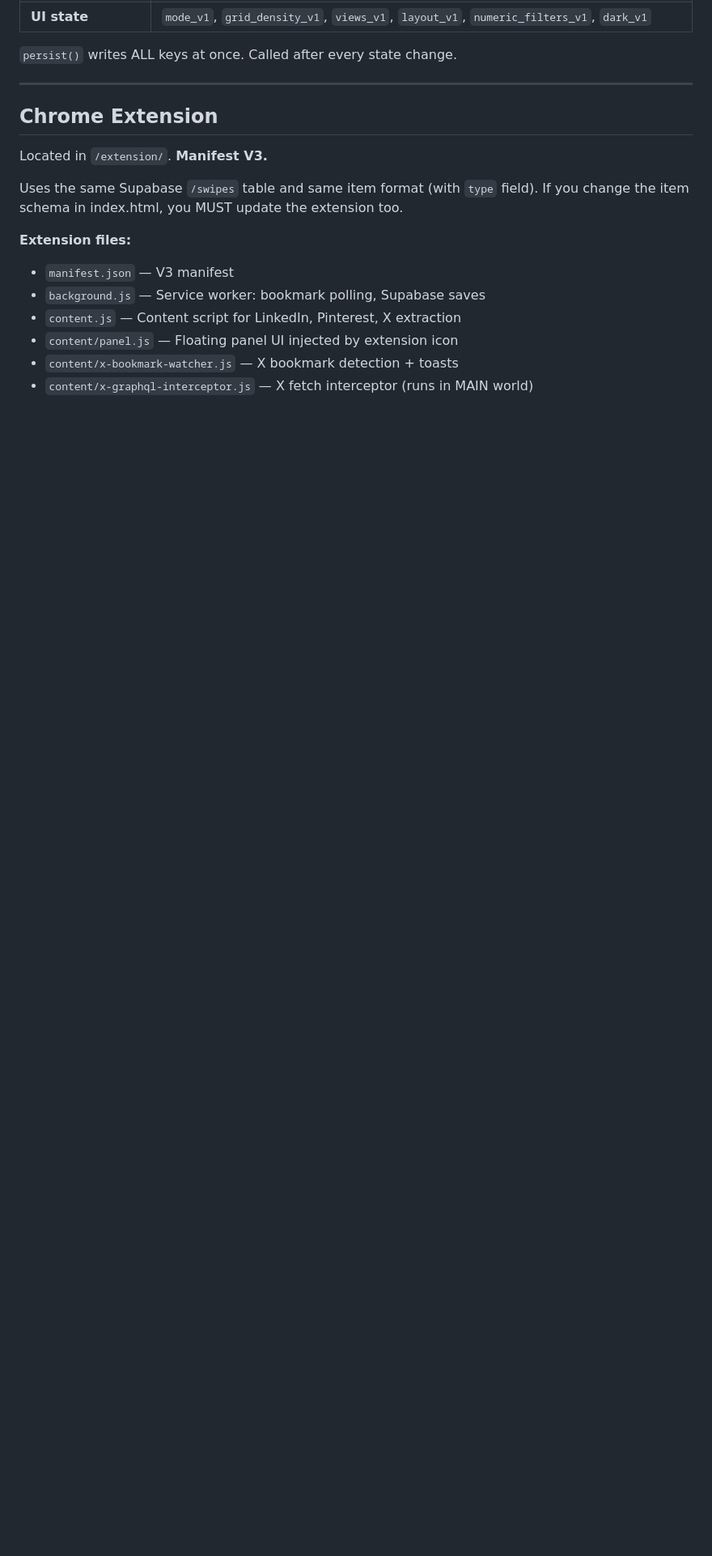
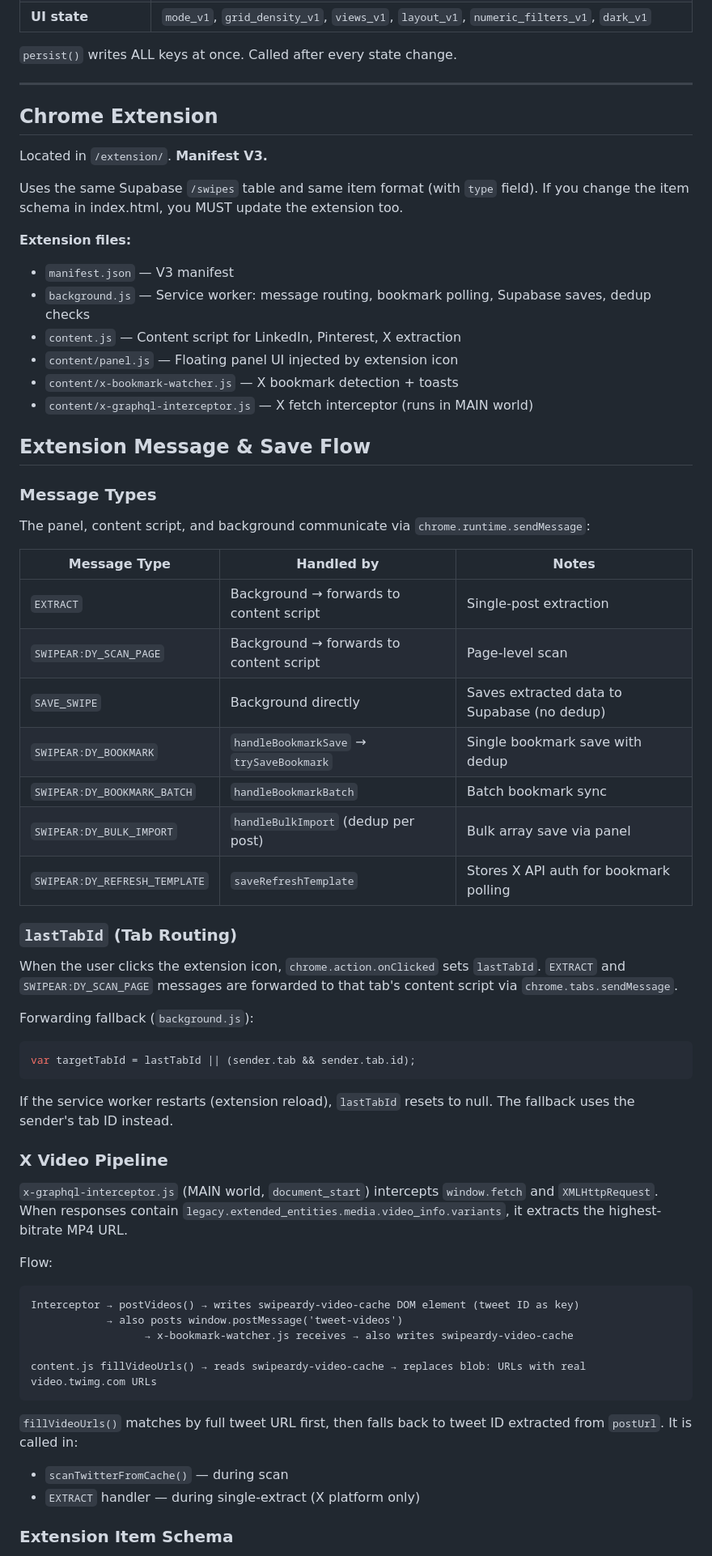
Before and after one commit to ardyazizzz/ardyswipefiles, a Markdown page: AGENTS.md, the part around one of its changes. Shown at 81% size. Drawn GitHub-style; blank space fills up the shorter version.

Commit message:
docs: update AGENTS.md with extension message flow, X video pipeline, and new danger zone

````diff
--- a/AGENTS.md
+++ b/AGENTS.md
@@ -305,8 +305,55 @@ If you change the item schema in index.html, you MUST update the extension too.
 
 **Extension files:**
 - `manifest.json` — V3 manifest
-- `background.js` — Service worker: bookmark polling, Supabase saves
+- `background.js` — Service worker: message routing, bookmark polling, Supabase saves, dedup checks
 - `content.js` — Content script for LinkedIn, Pinterest, X extraction
 - `content/panel.js` — Floating panel UI injected by extension icon
 - `content/x-bookmark-watcher.js` — X bookmark detection + toasts
 - `content/x-graphql-interceptor.js` — X fetch interceptor (runs in MAIN world)
+
+## Extension Message & Save Flow
+
+### Message Types
+
+The panel, content script, and background communicate via `chrome.runtime.sendMessage`:
+
+| Message Type | Handled by | Notes |
+|---|---|---|
+| `EXTRACT` | Background → forwards to content script | Single-post extraction |
+| `SWIPEAR:DY_SCAN_PAGE` | Background → forwards to content script | Page-level scan |
+| `SAVE_SWIPE` | Background directly | Saves extracted data to Supabase (no dedup) |
+| `SWIPEAR:DY_BOOKMARK` | `handleBookmarkSave` → `trySaveBookmark` | Single bookmark save with dedup |
+| `SWIPEAR:DY_BOOKMARK_BATCH` | `handleBookmarkBatch` | Batch bookmark sync |
+| `SWIPEAR:DY_BULK_IMPORT` | `handleBulkImport` (dedup per post) | Bulk array save via panel |
+| `SWIPEAR:DY_REFRESH_TEMPLATE` | `saveRefreshTemplate` | Stores X API auth for bookmark polling |
+
+### `lastTabId` (Tab Routing)
+
+When the user clicks the extension icon, `chrome.action.onClicked` sets `lastTabId`. `EXTRACT` and `SWIPEAR:DY_SCAN_PAGE` messages are forwarded to that tab's content script via `chrome.tabs.sendMessage`.
+
+Forwarding fallback (`background.js`):
+```js
+var targetTabId = lastTabId || (sender.tab && sender.tab.id);
+```
+
+If the service worker restarts (extension reload), `lastTabId` resets to null. The fallback uses the sender's tab ID instead.
+
+### X Video Pipeline
+
+`x-graphql-interceptor.js` (MAIN world, `document_start`) intercepts `window.fetch` and `XMLHttpRequest`. When responses contain `legacy.extended_entities.media.video_info.variants`, it extracts the highest-bitrate MP4 URL.
+
+Flow:
+```
+Interceptor → postVideos() → writes swipeardy-video-cache DOM element (tweet ID as key)
+            → also posts window.postMessage('tweet-videos')
+                  → x-bookmark-watcher.js receives → also writes swipeardy-video-cache
+
+content.js fillVideoUrls() → reads swipeardy-video-cache → replaces blob: URLs with real video.twimg.com URLs
+```
+
+`fillVideoUrls()` matches by full tweet URL first, then falls back to tweet ID extracted from `postUrl`. It is called in:
+- `scanTwitterFromCache()` — during scan
+- `EXTRACT` handler — during single-extract (X platform only)
+
+### Extension Item Schema
+
````
Also changed, not shown: other parts of AGENTS.md (+15 -1 lines).
